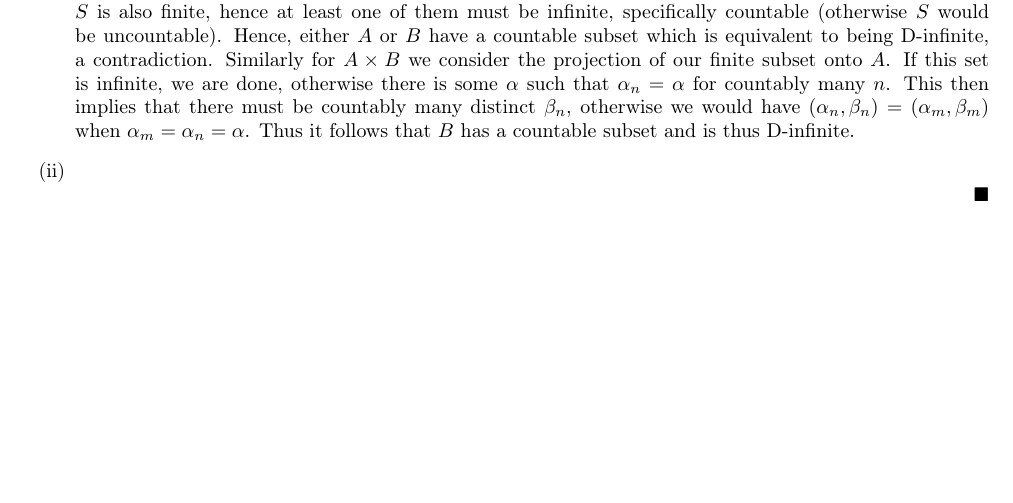
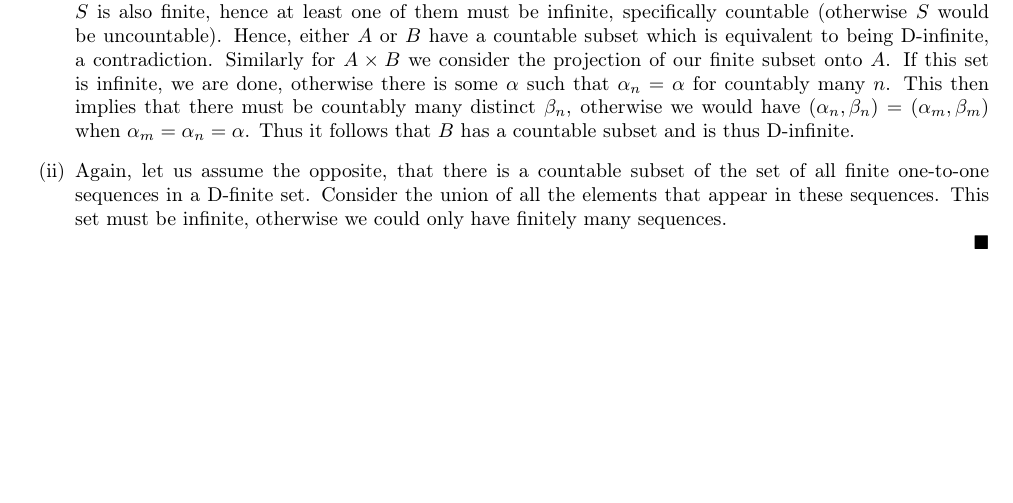
Before and after one commit to Qmxhbms1/set-theory, a LaTeX document (main.tex, which reads exercises/chapter3.tex): part of page 6 of 6, cut so that both start at the same text. Compiled offline with pdfLaTeX.

Commit message:
Some work on 3.15

```diff
--- a/exercises/chapter3.tex
+++ b/exercises/chapter3.tex
@@ -153,6 +153,9 @@
       If this set is infinite, we are done, otherwise there is some $\alpha$ such that $\alpha_n = \alpha$ for countably many $n$.
       This then implies that there must be countably many distinct $\beta_n$, otherwise we would have $(\alpha_n, \beta_n) = (\alpha_m, \beta_m)$ when $\alpha_m = \alpha_n = \alpha$.
       Thus it follows that $B$ has a countable subset and is thus D-infinite.
-    \item
+    \item Again, let us assume the opposite, that there is a countable subset of the set of all finite one-to-one sequences in a D-finite set.
+      Consider the union of all the elements that appear in these sequences.
+      This set must be infinite, otherwise we could only have finitely many sequences.
+      % Unfinished
   \end{enumerate}
 \end{solution}
```
